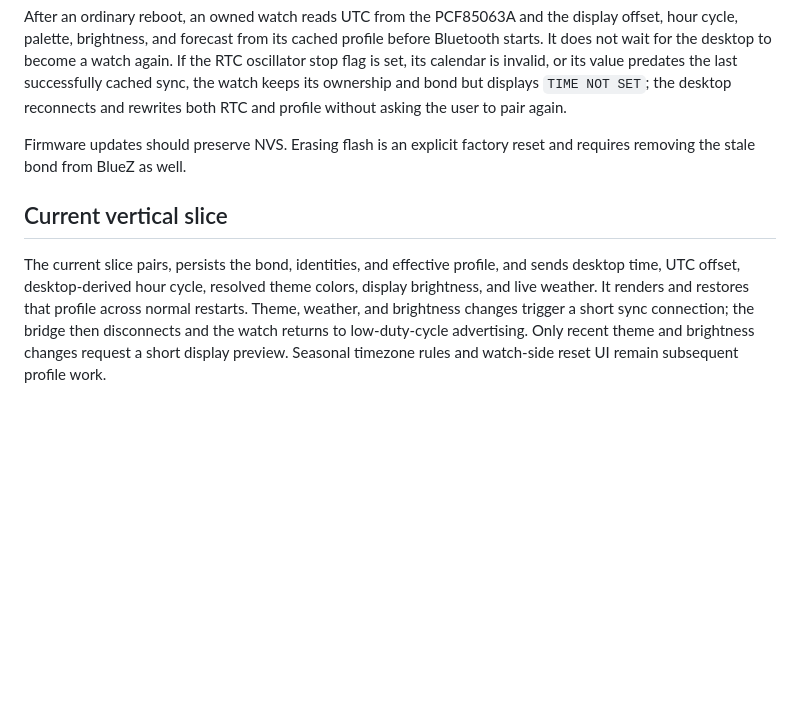
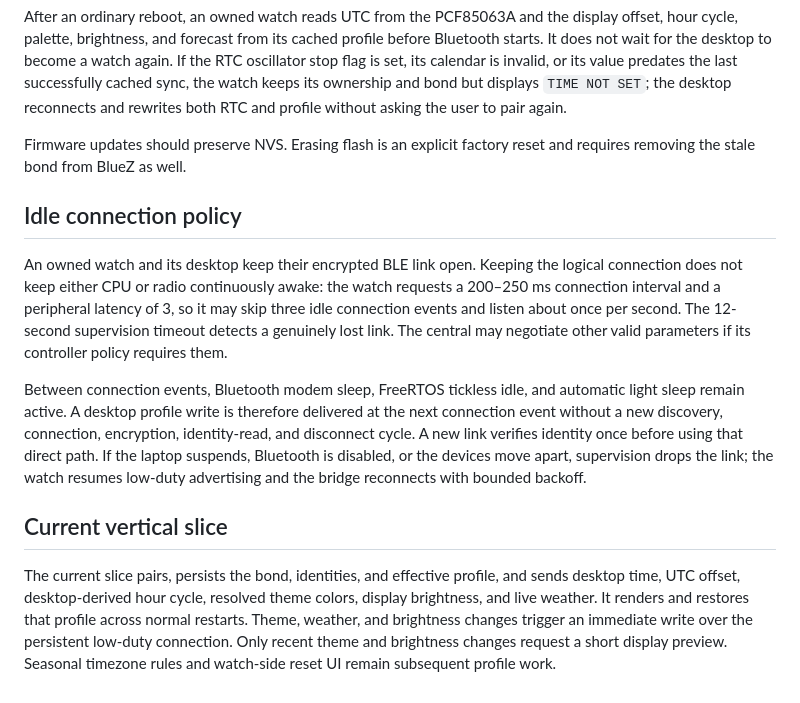
Before and after one commit to iamjamesim/omarchy-watch, a Markdown page: docs/connectivity.md, the part around the change. Rendered like a GitHub page; blank space fills up the shorter version.

```diff
--- a/docs/connectivity.md
+++ b/docs/connectivity.md
@@ -108,13 +108,29 @@ rewrites both RTC and profile without asking the user to pair again.
 Firmware updates should preserve NVS. Erasing flash is an explicit factory
 reset and requires removing the stale bond from BlueZ as well.
 
+## Idle connection policy
+
+An owned watch and its desktop keep their encrypted BLE link open. Keeping the
+logical connection does not keep either CPU or radio continuously awake: the
+watch requests a 200–250 ms connection interval and a peripheral latency of 3,
+so it may skip three idle connection events and listen about once per second.
+The 12-second supervision timeout detects a genuinely lost link. The central
+may negotiate other valid parameters if its controller policy requires them.
+
+Between connection events, Bluetooth modem sleep, FreeRTOS tickless idle, and
+automatic light sleep remain active. A desktop profile write is therefore
+delivered at the next connection event without a new discovery, connection,
+encryption, identity-read, and disconnect cycle. A new link verifies identity
+once before using that direct path. If the laptop suspends, Bluetooth is
+disabled, or the devices move apart, supervision drops the link; the watch
+resumes low-duty advertising and the bridge reconnects with bounded backoff.
+
 ## Current vertical slice
 
 The current slice pairs, persists the bond, identities, and effective profile,
 and sends desktop time, UTC offset, desktop-derived hour cycle, resolved theme
 colors, display brightness, and live weather. It renders and restores that
 profile across normal restarts. Theme, weather, and brightness changes trigger
-a short sync connection; the bridge then disconnects and the watch returns to
-low-duty-cycle advertising. Only recent theme and brightness changes request a
-short display preview. Seasonal timezone rules and watch-side reset UI remain
-subsequent profile work.
+an immediate write over the persistent low-duty connection. Only recent theme
+and brightness changes request a short display preview. Seasonal timezone
+rules and watch-side reset UI remain subsequent profile work.
```
Also changed, not shown: README.md (+2 -0 lines), desktop/README.md (+9 -0 lines).
